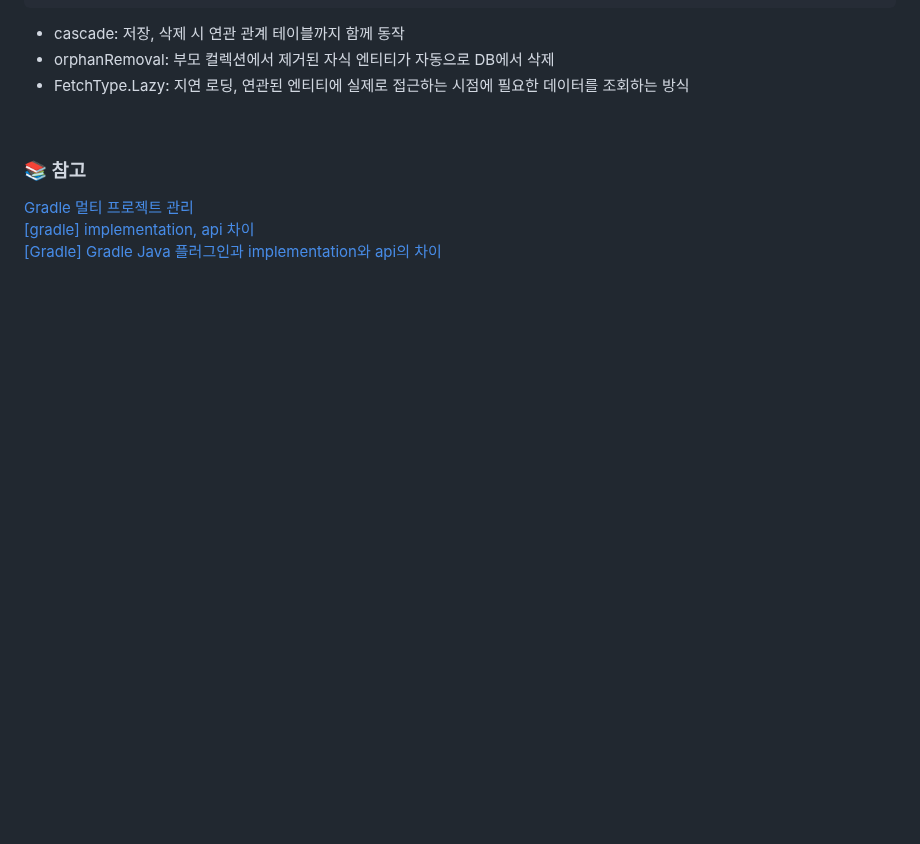
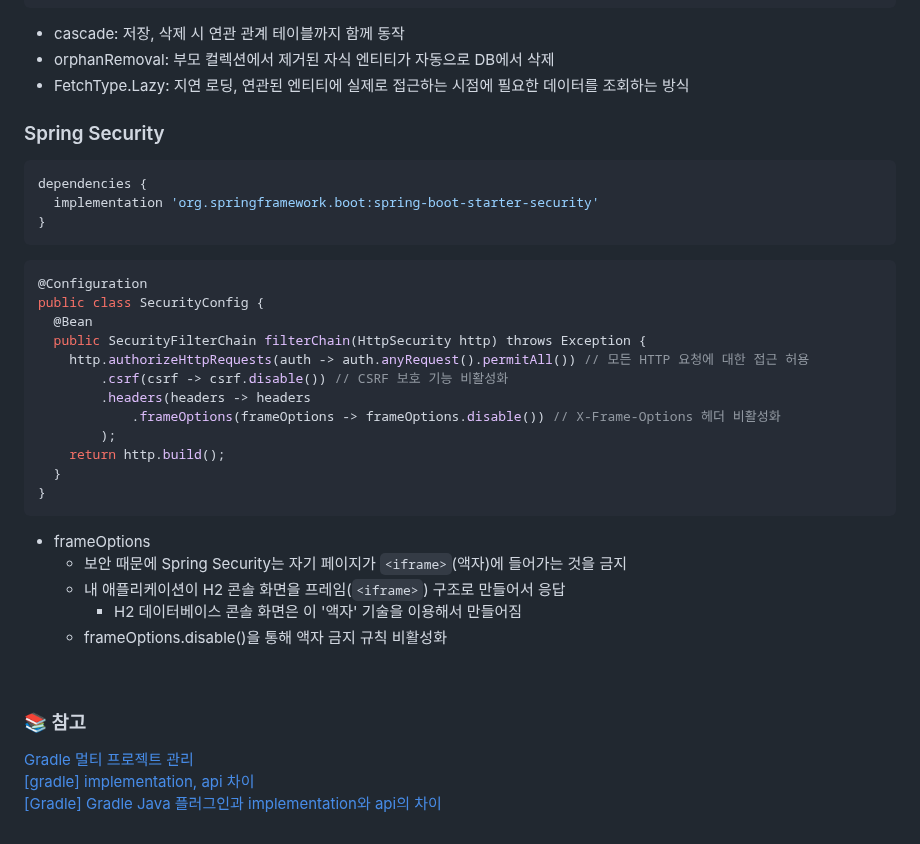
Before and after one commit to HJ0216/TIL, a Markdown page: SpringBoot.md, the part around the change. Rendered like a GitHub page; blank space fills up the shorter version.

Commit message:
📝Docs: Spring 내용 추가 - Spring Security

````diff
--- a/SpringBoot.md
+++ b/SpringBoot.md
@@ -321,6 +321,34 @@ public class PersonService {
 
 
 
+### Spring Security
+```bash
+dependencies {
+  implementation 'org.springframework.boot:spring-boot-starter-security'
+}
+```
+```java
+@Configuration
+public class SecurityConfig {
+  @Bean
+  public SecurityFilterChain filterChain(HttpSecurity http) throws Exception {
+    http.authorizeHttpRequests(auth -> auth.anyRequest().permitAll()) // 모든 HTTP 요청에 대한 접근 허용
+        .csrf(csrf -> csrf.disable()) // CSRF 보호 기능 비활성화
+        .headers(headers -> headers
+            .frameOptions(frameOptions -> frameOptions.disable()) // X-Frame-Options 헤더 비활성화
+        );
+    return http.build();
+  }
+}
+```
+* frameOptions
+  * 보안 때문에 Spring Security는 자기 페이지가 `<iframe>`(액자)에 들어가는 것을 금지
+  * 내 애플리케이션이 H2 콘솔 화면을 프레임(`<iframe>`) 구조로 만들어서 응답
+    * H2 데이터베이스 콘솔 화면은 이 '액자' 기술을 이용해서 만들어짐
+  * frameOptions.disable()을 통해 액자 금지 규칙 비활성화
+
+
+
 <br/>
 
 ### 📚 참고
````
